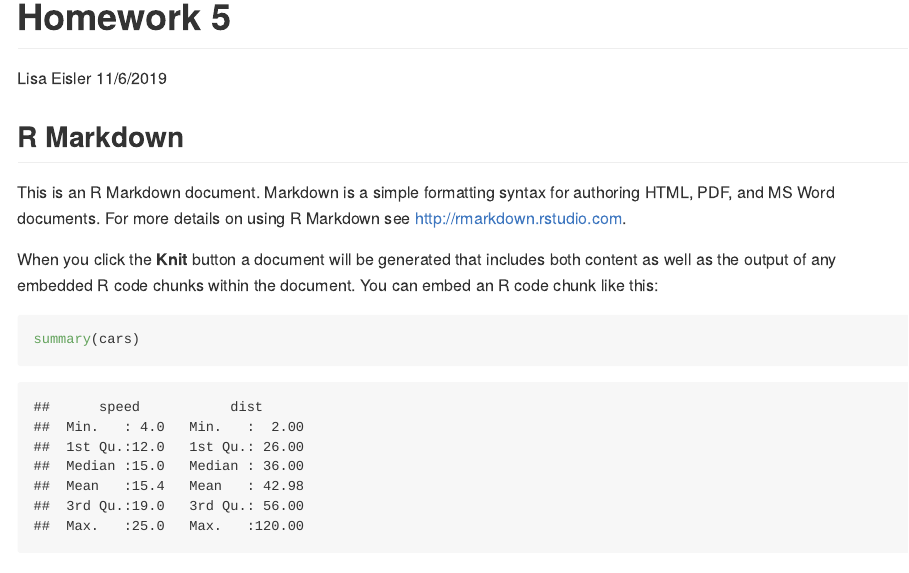
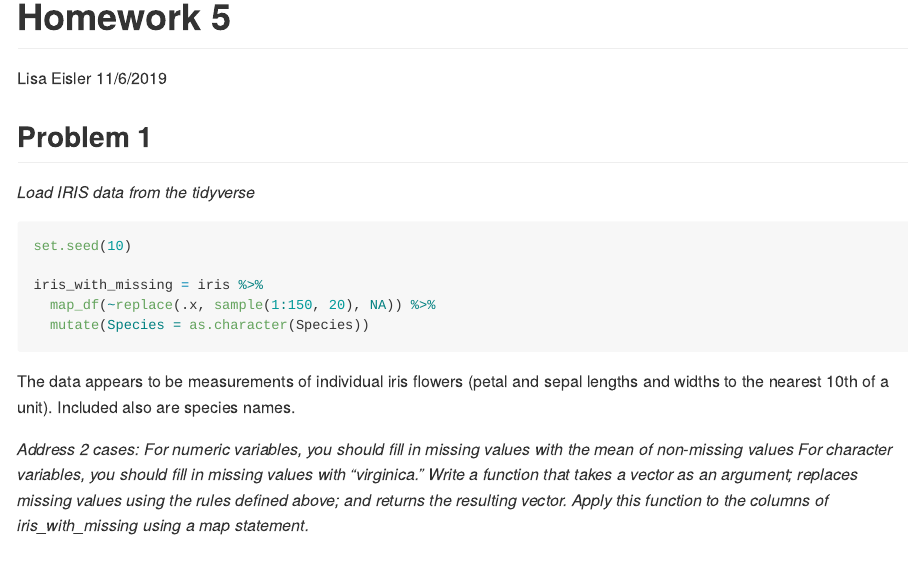
Before and after one commit to lisaeisler/p8105_hw5_LDL2113, an R Markdown document (P8105_hw5_LDL2113.Rmd): the page in a window 1100 px wide, from its top. The pictures show the output file P8105_hw5_LDL2113.md that the author committed with the source, drawn offline in the style of GitHub.

Commit message:
Start problem 1

````diff
--- a/P8105_hw5_LDL2113.Rmd
+++ b/P8105_hw5_LDL2113.Rmd
@@ -7,7 +7,26 @@ output: github_document
 
 ```{r setup, include=FALSE}
 knitr::opts_chunk$set(echo = TRUE)
+library(tidyverse)
 ```
+
+
+## Problem 1
+
+*Load IRIS data from the tidyverse*
+
+```{r}
+set.seed(10)
+
+iris_with_missing = iris %>%
+  map_df(~replace(.x, sample(1:150, 20), NA)) %>%
+  mutate(Species = as.character(Species))
+```
+
+The data appears to be measurements of individual iris flowers (petal and sepal lengths and widths to the nearest 10th of a unit). Included also are species names.
+
+*Address 2 cases: For numeric variables, you should fill in missing values with the mean of non-missing values
+For character variables, you should fill in missing values with "virginica." Write a function that takes a vector as an argument; replaces missing values using the rules defined above; and returns the resulting vector. Apply this function to the columns of iris_with_missing using a map statement.*
 
 ## R Markdown
 
````
Also changed, not shown: P8105_hw5_LDL2113.md.
